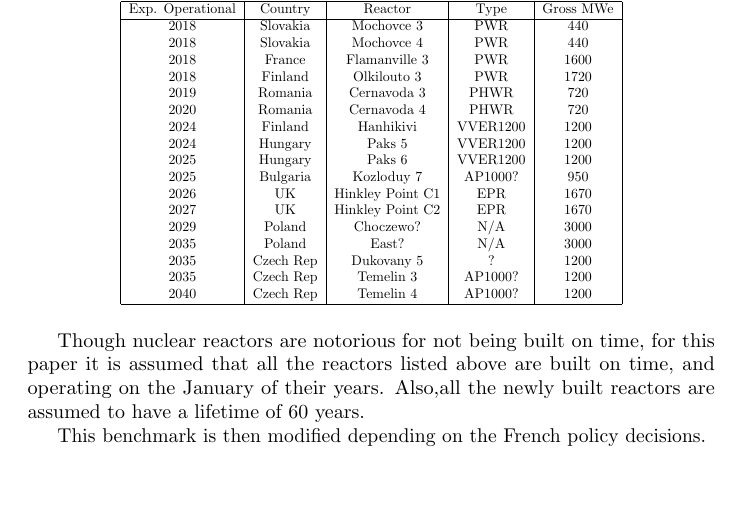
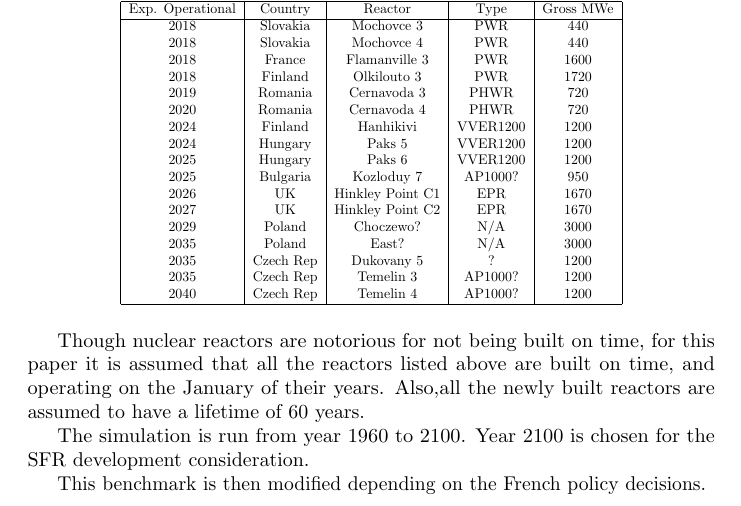
Before and after one commit to arfc/elsevier-journal-article-template, a LaTeX document (europe_nuclear_paper.tex, which reads future.tex): part of page 4 of 6, cut so that both start at the same text, the shorter picture padded with empty space. Compiled offline with pdfLaTeX; a missing bibliography style is replaced by a similar one.

Commit message:
updated continuous SFR recycle

```diff
--- a/future.tex
+++ b/future.tex
@@ -113,4 +113,7 @@
 on time, and operating on the January of their years. Also,all the newly
 built reactors are assumed to have a lifetime of 60 years.
 
+The simulation is run from year 1960 to 2100. Year 2100 is chosen for the
+SFR development consideration.
+
 This benchmark is then modified depending on the French policy decisions.
```
